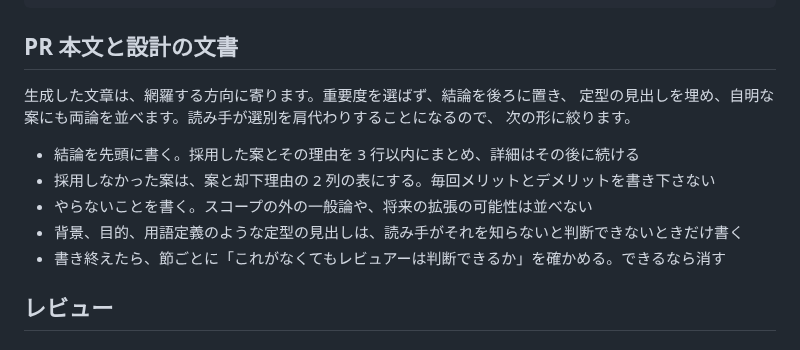
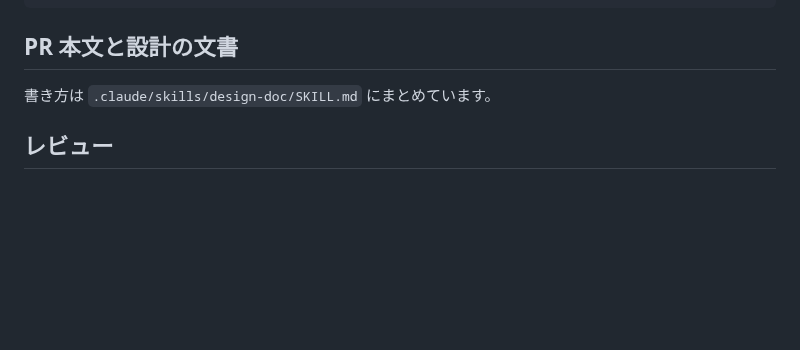
Before and after one commit to sinotca529/zakki, a Markdown page: AGENTS.md, the part around the change. Rendered like a GitHub page; blank space fills up the shorter version.

Commit message:
docs: PR 本文と設計の文書の書き方を skill に移す
.claude/skills/design-doc/SKILL.md を足し、AGENTS.md からはその位置だけを
指すようにします。

Co-Authored-By: Claude Opus 5 <noreply@anthropic.com>
Claude-Session: https://claude.ai/code/session_01QE3NNGCQGM4dfSuLyiJwWw

```diff
--- a/AGENTS.md
+++ b/AGENTS.md
@@ -122,15 +122,7 @@ cd <テスト用サイト> && <path>/zakki build
 
 ## PR 本文と設計の文書
 
-生成した文章は、網羅する方向に寄ります。重要度を選ばず、結論を後ろに置き、
-定型の見出しを埋め、自明な案にも両論を並べます。読み手が選別を肩代わりすることになるので、
-次の形に絞ります。
-
-- 結論を先頭に書く。採用した案とその理由を 3 行以内にまとめ、詳細はその後に続ける
-- 採用しなかった案は、案と却下理由の 2 列の表にする。毎回メリットとデメリットを書き下さない
-- やらないことを書く。スコープの外の一般論や、将来の拡張の可能性は並べない
-- 背景、目的、用語定義のような定型の見出しは、読み手がそれを知らないと判断できないときだけ書く
-- 書き終えたら、節ごとに「これがなくてもレビュアーは判断できるか」を確かめる。できるなら消す
+書き方は `.claude/skills/design-doc/SKILL.md` にまとめています。
 
 ## レビュー
 
```
Also changed, not shown: 1 other file.
